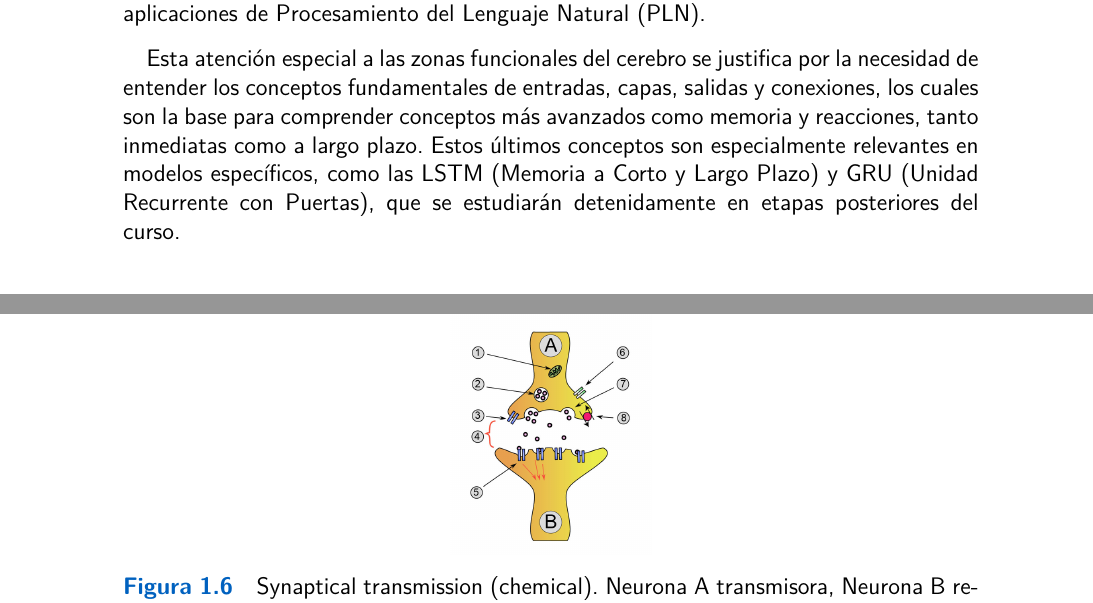
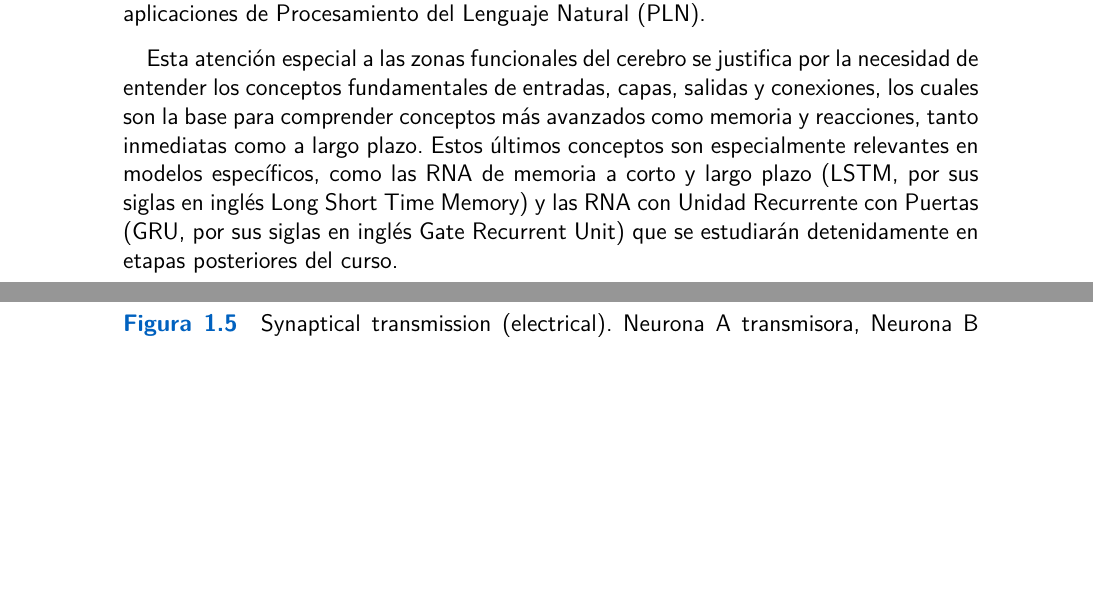
Before and after one commit to FCiencias-Equipo-Academico-2022-I/rn-libro, a LaTeX book (RN.tex, which reads secciones/Antecedentes/Neuronabiologica/SistemaNervioso.tex): two parts of pages 13 and 17 of 60, joined at a grey line, cut so that both start at the same text, the shorter picture padded with empty space. The pictures show the PDF file RN.pdf that the author committed with the source.

Commit message:
las siglas en inglés

```diff
--- a/secciones/Antecedentes/Neuronabiologica/SistemaNervioso.tex
+++ b/secciones/Antecedentes/Neuronabiologica/SistemaNervioso.tex
@@ -81,4 +81,4 @@ Una vez llege la señal con la codificación de todas las capas por las que paso
 
 Cabe destacar que, si bien no es imprescindible contar con un conocimiento profundo del cerebro para trabajar con Redes Neuronales Artificiales (RNA), poseer una comprensión básica de las zonas funcionales del cerebro resulta fundamental para contextualizar problemas en el campo de la inteligencia artificial. Un ejemplo concreto es la comprensión del procesamiento del lenguaje en el cerebro, conocimiento usado para el desarrollo de aplicaciones de Procesamiento del Lenguaje Natural (PLN).
 
-Esta atención especial a las zonas funcionales del cerebro se justifica por la necesidad de entender los conceptos fundamentales de entradas, capas, salidas y conexiones, los cuales son la base para comprender conceptos más avanzados como memoria y reacciones, tanto inmediatas como a largo plazo. Estos últimos conceptos son especialmente relevantes en modelos específicos, como las LSTM (Memoria a Corto y Largo Plazo) y GRU (Unidad Recurrente con Puertas), que se estudiarán detenidamente en etapas posteriores del curso.
+Esta atención especial a las zonas funcionales del cerebro se justifica por la necesidad de entender los conceptos fundamentales de entradas, capas, salidas y conexiones, los cuales son la base para comprender conceptos más avanzados como memoria y reacciones, tanto inmediatas como a largo plazo. Estos últimos conceptos son especialmente relevantes en modelos específicos, como las RNA de memoria a corto y largo plazo (LSTM, por sus siglas en inglés Long Short Time Memory) y las RNA con Unidad Recurrente con Puertas (GRU, por sus siglas en inglés Gate Recurrent Unit)  que se estudiarán detenidamente en etapas posteriores del curso.
```
Also changed, not shown: RN.pdf.
